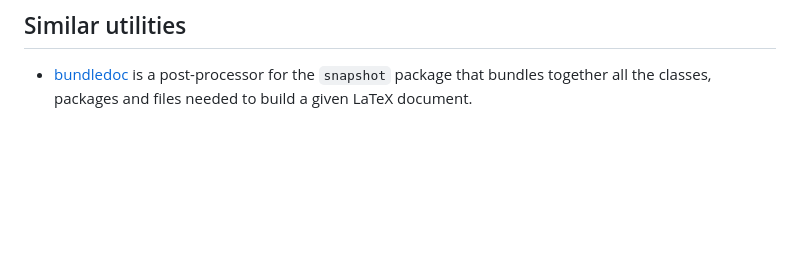
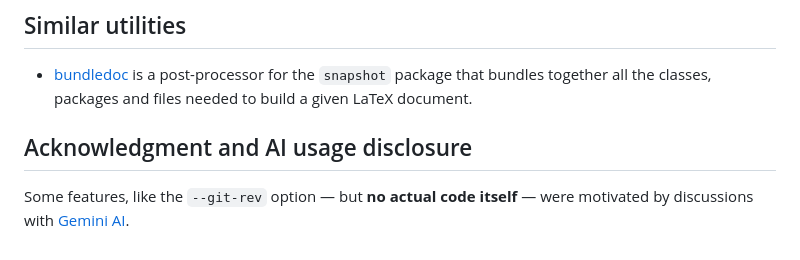
Before and after one commit to badshah400/tartex, a Markdown page: README.md, the part around the change. GitHub-like rendering; blank space fills up the shorter version.

Commit message:
doc: add AI acknowledgment to README.

```diff
--- a/README.md
+++ b/README.md
@@ -187,3 +187,7 @@ The table below highlights the key differences:
 ## Similar utilities
 
 * [bundledoc](https://ctan.org/tex-archive/support/bundledoc) is a post-processor for the `snapshot` package that bundles together all the classes, packages and files needed to build a given LaTeX document.
+
+## Acknowledgment and AI usage disclosure
+
+Some features, like the `--git-rev` option — but **no actual code itself** — were motivated by discussions with [Gemini AI](https://gemini.google.com).
```
